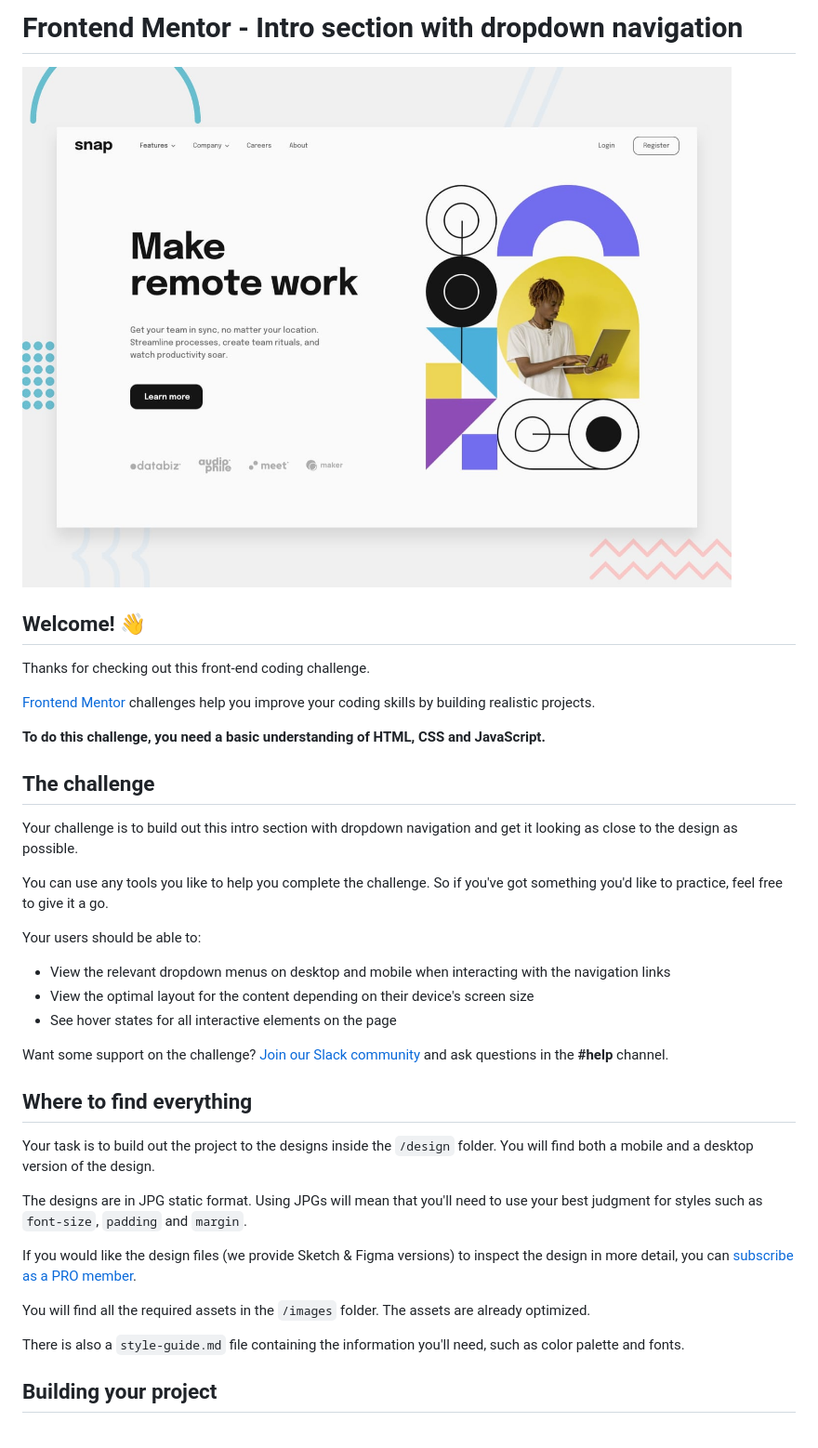
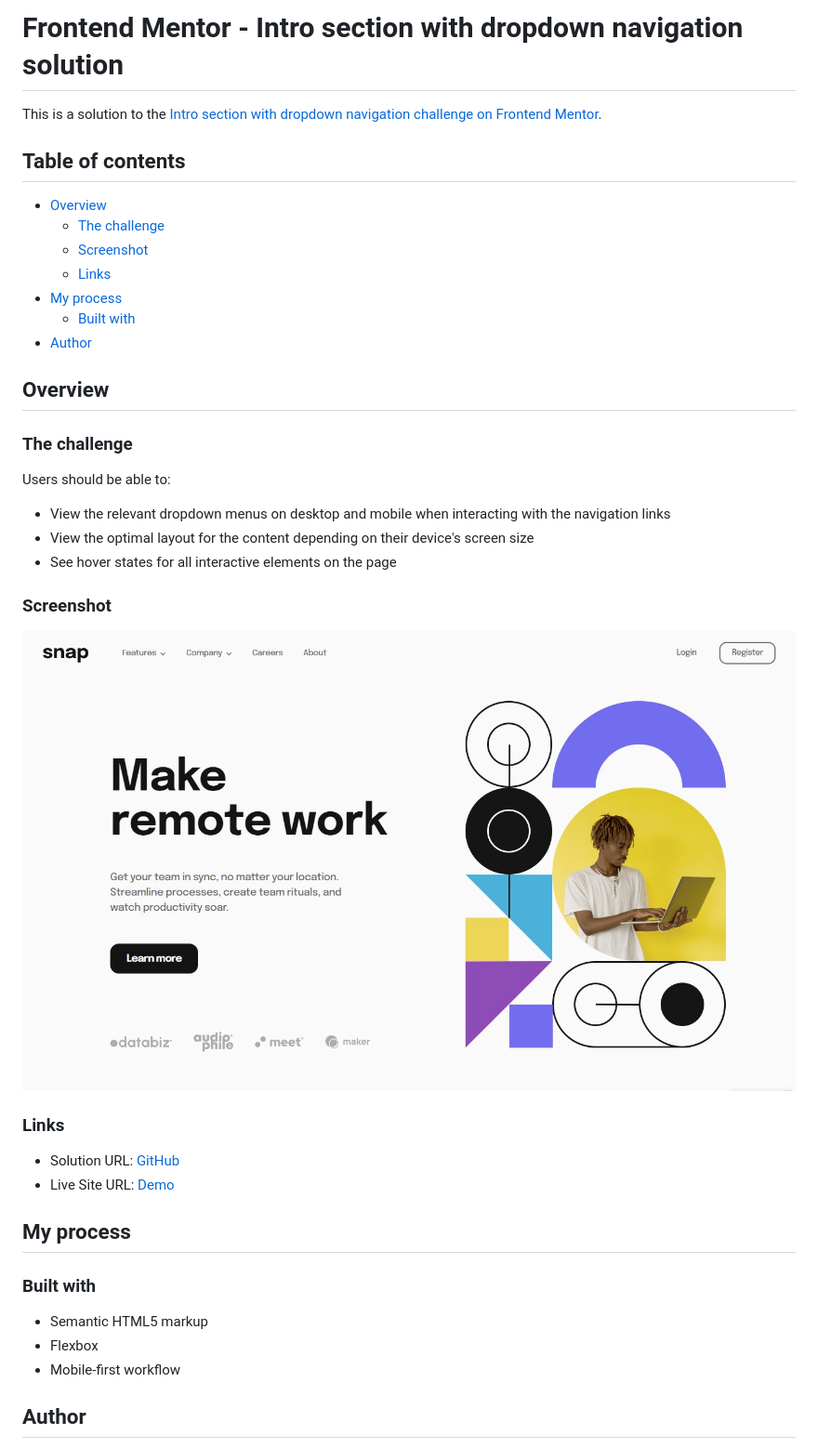
Before and after one commit to vace328/FM-Snap-intro-section, a Markdown page: README.md, the part around the change printed below. Shown: that part at 93% size. Rendered like a GitHub page; pictures changed too: screenshot.jpg (added).

```diff
--- a/README.md
+++ b/README.md
@@ -1,40 +1,43 @@
-# Frontend Mentor - Intro section with dropdown navigation
+# Frontend Mentor - Intro section with dropdown navigation solution
 
-![Design preview for the Intro section with dropdown navigation coding challenge](./design/desktop-preview.jpg)
+This is a solution to the [Intro section with dropdown navigation challenge on Frontend Mentor](https://www.frontendmentor.io/challenges/intro-section-with-dropdown-navigation-ryaPetHE5).
 
-## Welcome! 👋
+## Table of contents
 
-Thanks for checking out this front-end coding challenge.
+- [Overview](#overview)
+  - [The challenge](#the-challenge)
+  - [Screenshot](#screenshot)
+  - [Links](#links)
+- [My process](#my-process)
+  - [Built with](#built-with)
+- [Author](#author)
 
-[Frontend Mentor](https://www.frontendmentor.io) challenges help you improve your coding skills by building realistic projects.
+## Overview
 
-**To do this challenge, you need a basic understanding of HTML, CSS and JavaScript.**
+### The challenge
 
-## The challenge
-
-Your challenge is to build out this intro section with dropdown navigation and get it looking as close to the design as possible.
-
-You can use any tools you like to help you complete the challenge. So if you've got something you'd like to practice, feel free to give it a go.
-
-Your users should be able to:
+Users should be able to:
 
 - View the relevant dropdown menus on desktop and mobile when interacting with the navigation links
 - View the optimal layout for the content depending on their device's screen size
 - See hover states for all interactive elements on the page
 
-Want some support on the challenge? [Join our Slack community](https://www.frontendmentor.io/slack) and ask questions in the **#help** channel.
+### Screenshot
 
-## Where to find everything
+![](./screenshot.jpg)
 
-Your task is to build out the project to the designs inside the `/design` folder. You will find both a mobile and a desktop version of the design.
+### Links
 
-The designs are in JPG static format. Using JPGs will mean that you'll need to use your best judgment for styles such as `font-size`, `padding` and `margin`.
+- Solution URL: [GitHub](https://github.com/vace328/FM-Snap-intro-section/tree/dev)
+- Live Site URL: [Demo](https://vace328.github.io/FM-Snap-intro-section/)
 
-If you would like the design files (we provide Sketch & Figma versions) to inspect the design in more detail, you can [subscribe as a PRO member](https://www.frontendmentor.io/pro).
+## My process
 
-You will find all the required assets in the `/images` folder. The assets are already optimized.
+### Built with
 
-There is also a `style-guide.md` file containing the information you'll need, such as color palette and fonts.
+- Semantic HTML5 markup
+- Flexbox
+- Mobile-first workflow
 
-## Building your project
+## Author
 
```
Also changed, not shown: other parts of README.md (+1 -53 lines), README-template.md (deleted, +0 -112 lines), 9 other files.
